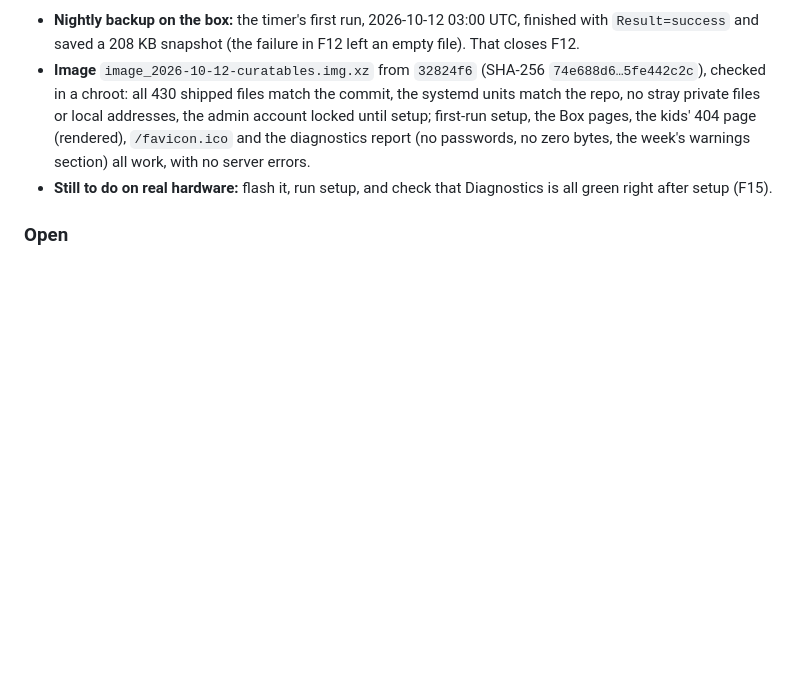
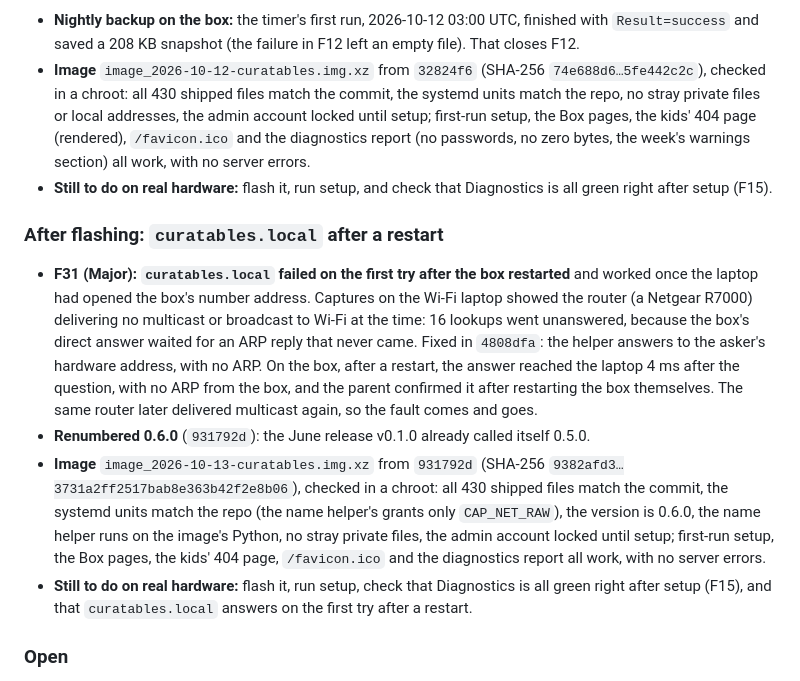
Before and after one commit to MadeByTokens/curatables, a Markdown page: docs/testing/release-0.6.0-acceptance.md, the part around the change. GitHub-like rendering; blank space fills up the shorter version.

Commit message:
Release acceptance: curatables.local after a restart (F31) and the 0.6.0 image
F31 was found after flashing the image from 32824f6 and fixed in
4808dfa; the version was renumbered 0.6.0 in 931792d. The 0.6.0 image
from 931792d passed the chroot check and the setup end-to-end run.

```diff
--- a/docs/testing/release-0.6.0-acceptance.md
+++ b/docs/testing/release-0.6.0-acceptance.md
@@ -325,6 +325,33 @@ first nightly backup, and Diagnostics right after setup (F15).
 - **Still to do on real hardware:** flash it, run setup, and check that
   Diagnostics is all green right after setup (F15).
 
+### After flashing: `curatables.local` after a restart
+
+- **F31 (Major): `curatables.local` failed on the first try after the
+  box restarted** and worked once the laptop had opened the box's
+  number address. Captures on the Wi-Fi laptop showed the router (a
+  Netgear R7000) delivering no multicast or broadcast to Wi-Fi at the
+  time: 16 lookups went unanswered, because the box's direct answer
+  waited for an ARP reply that never came. Fixed in `4808dfa`: the
+  helper answers to the asker's hardware address, with no ARP. On the
+  box, after a restart, the answer reached the laptop 4 ms after the
+  question, with no ARP from the box, and the parent confirmed it after
+  restarting the box themselves. The same router later delivered
+  multicast again, so the fault comes and goes.
+- **Renumbered 0.6.0** (`931792d`): the June release v0.1.0 already
+  called itself 0.5.0.
+- **Image** `image_2026-10-13-curatables.img.xz` from `931792d`
+  (SHA-256 `9382afd3…3731a2ff2517bab8e363b42f2e8b06`), checked in a
+  chroot: all 430 shipped files match the commit, the systemd units
+  match the repo (the name helper's grants only `CAP_NET_RAW`), the
+  version is 0.6.0, the name helper runs on the image's Python, no stray
+  private files, the admin account locked until setup; first-run setup,
+  the Box pages, the kids' 404 page, `/favicon.ico` and the diagnostics
+  report all work, with no server errors.
+- **Still to do on real hardware:** flash it, run setup, check that
+  Diagnostics is all green right after setup (F15), and that
+  `curatables.local` answers on the first try after a restart.
+
 ### Open
 
 - **The journal is kept in memory** (on purpose: it spares the SD card),
```
